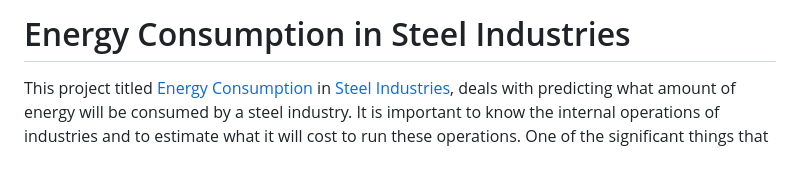
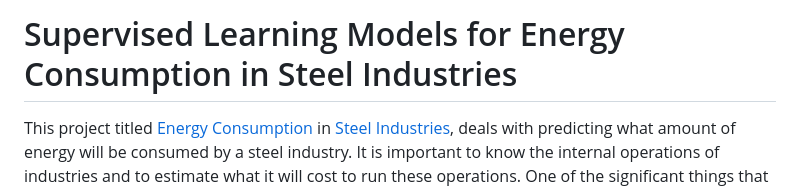
Before and after one commit to Olupaula/energy_consumption, a Markdown page: readme.md, the part around the change. GitHub-like rendering; blank space fills up the shorter version.

```diff
--- a/readme.md
+++ b/readme.md
@@ -1,4 +1,4 @@
-# Energy Consumption in Steel Industries
+# Supervised Learning Models for Energy Consumption in Steel Industries
 This project titled [Energy Consumption](https://en.wikipedia.org/wiki/Electric_energy_consumption)
 in [Steel](https://en.wikipedia.org/wiki/Steel) [Industries](https://en.wikipedia.org/wiki/Industry),
 deals with predicting what amount of energy will be consumed by a steel industry.
```
